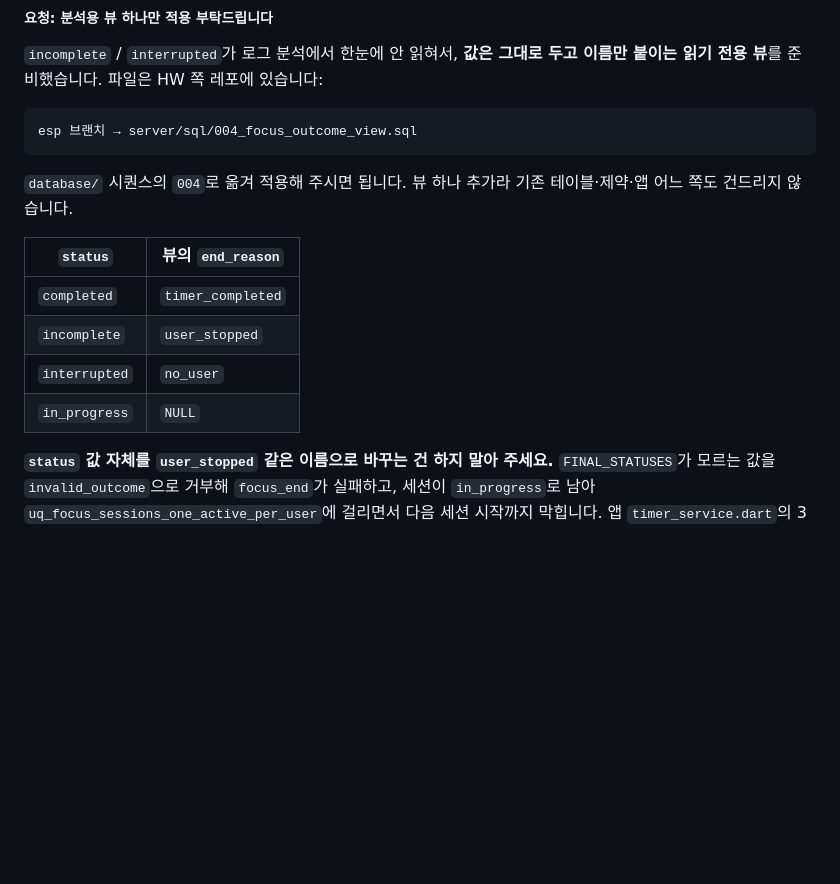
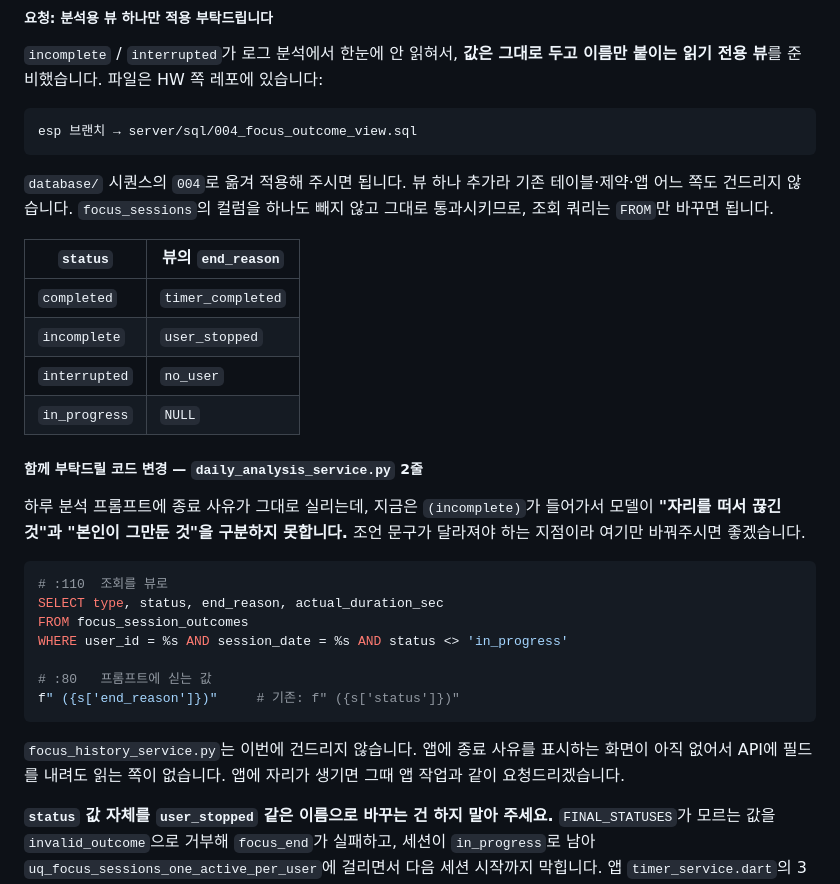
Before and after one commit to gaeun-jay/Deskibot, a Markdown page: docs/sw_handoff.md, the part around the change. Rendered like a GitHub page; blank space fills up the shorter version.

Commit message:
docs(sw): 뷰 적용 요청에 daily_analysis 2줄 변경 추가
프롬프트에 (incomplete)가 그대로 실려 모델이 자리 비움 종료와 사용자
종료를 구분하지 못한다. 조언 문구가 갈리는 지점이라 뷰 적용과 함께
요청한다.

focus_history_service는 요청에서 뺐다. 앱에 종료 사유를 표시하는
화면이 없어 API에 필드를 내려도 읽는 쪽이 없고, RETURNING이 뷰를 쓸 수
없어 _SESSION_COLUMNS 분리라는 주의사항까지 딸려 나간다. 앱에 자리가
생길 때 같이 하는 편이 낫다.

````diff
--- a/docs/sw_handoff.md
+++ b/docs/sw_handoff.md
@@ -318,7 +318,8 @@ esp 브랜치 → server/sql/004_focus_outcome_view.sql
 ```
 
 `database/` 시퀀스의 `004`로 옮겨 적용해 주시면 됩니다. 뷰 하나 추가라 기존
-테이블·제약·앱 어느 쪽도 건드리지 않습니다.
+테이블·제약·앱 어느 쪽도 건드리지 않습니다. `focus_sessions`의 컬럼을 하나도
+빼지 않고 그대로 통과시키므로, 조회 쿼리는 `FROM`만 바꾸면 됩니다.
 
 | `status` | 뷰의 `end_reason` |
 |---|---|
@@ -326,6 +327,26 @@ esp 브랜치 → server/sql/004_focus_outcome_view.sql
 | `incomplete` | `user_stopped` |
 | `interrupted` | `no_user` |
 | `in_progress` | `NULL` |
+
+##### 함께 부탁드릴 코드 변경 — `daily_analysis_service.py` 2줄
+
+하루 분석 프롬프트에 종료 사유가 그대로 실리는데, 지금은 `(incomplete)`가
+들어가서 모델이 **"자리를 떠서 끊긴 것"과 "본인이 그만둔 것"을 구분하지
+못합니다.** 조언 문구가 달라져야 하는 지점이라 여기만 바꿔주시면 좋겠습니다.
+
+```python
+# :110  조회를 뷰로
+SELECT type, status, end_reason, actual_duration_sec
+FROM focus_session_outcomes
+WHERE user_id = %s AND session_date = %s AND status <> 'in_progress'
+
+# :80   프롬프트에 싣는 값
+f" ({s['end_reason']})"     # 기존: f" ({s['status']})"
+```
+
+`focus_history_service.py`는 이번에 건드리지 않습니다. 앱에 종료 사유를
+표시하는 화면이 아직 없어서 API에 필드를 내려도 읽는 쪽이 없습니다.
+앱에 자리가 생기면 그때 앱 작업과 같이 요청드리겠습니다.
 
 **`status` 값 자체를 `user_stopped` 같은 이름으로 바꾸는 건 하지 말아 주세요.**
 `FINAL_STATUSES`가 모르는 값을 `invalid_outcome`으로 거부해 `focus_end`가 실패하고,
````
